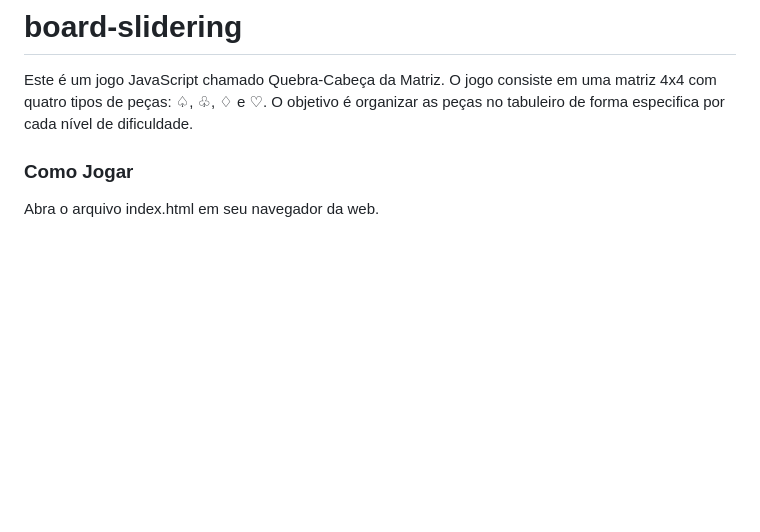
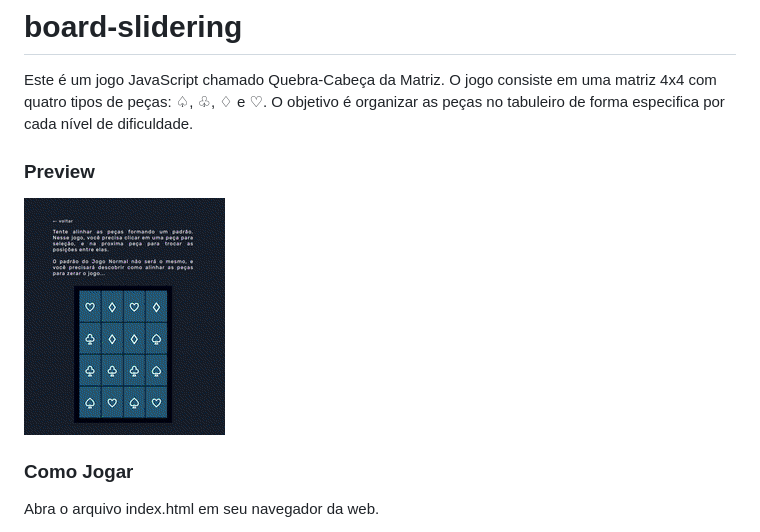
Before and after one commit to iagokrt/board-slidering, a Markdown page: readme.md, the part around the change. Rendered like a GitHub page; blank space fills up the shorter version.

Commit message:
update readme. add gif

```diff
--- a/readme.md
+++ b/readme.md
@@ -1,6 +1,10 @@
 # **board-slidering**
 
 Este é um jogo JavaScript chamado Quebra-Cabeça da Matriz. O jogo consiste em uma matriz 4x4 com quatro tipos de peças: ♤, ♧, ♢ e ♡. O objetivo é organizar as peças no tabuleiro de forma especifica por cada nível de dificuldade.
+
+### Preview
+
+![the-slidering-board-game](https://github.com/iagokrt/board-slidering/blob/develop/the-slidering.gif)
 
 ### Como Jogar
 
```
